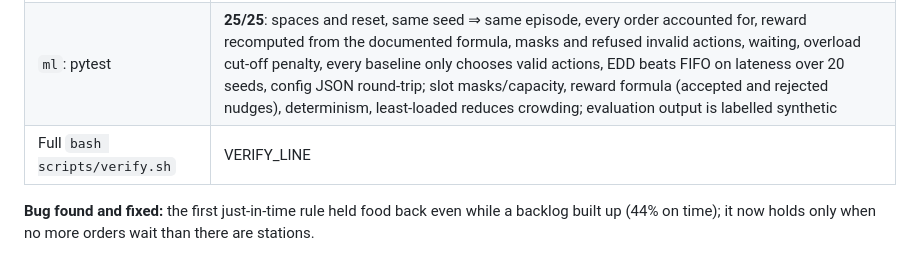
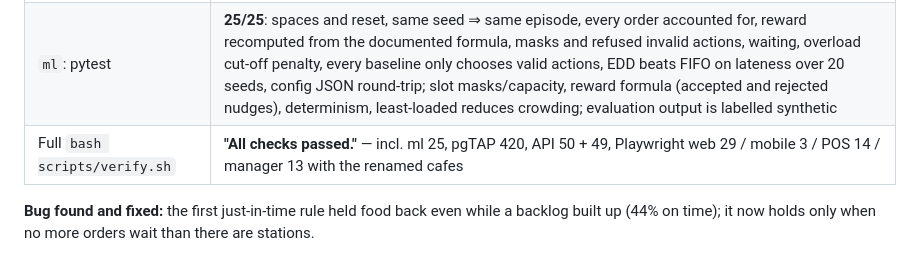
Before and after one commit to eklvy/Orbiz, a Markdown page: docs/IMPLEMENTATION_STATUS.md, the part around the change. GitHub-like rendering.

Commit message:
Phase 6A: record verification
Co-Authored-By: Claude Opus 5.5 <noreply@anthropic.com>

```diff
--- a/docs/IMPLEMENTATION_STATUS.md
+++ b/docs/IMPLEMENTATION_STATUS.md
@@ -529,7 +529,7 @@ service but asks 78% of students; the threshold rule asks 16% and is the only ba
 |---|---|
 | `ml`: ruff, ruff format, mypy `--strict` | Pass (13 files) |
 | `ml`: pytest | **25/25**: spaces and reset, same seed ⇒ same episode, every order accounted for, reward recomputed from the documented formula, masks and refused invalid actions, waiting, overload cut-off penalty, every baseline only chooses valid actions, EDD beats FIFO on lateness over 20 seeds, config JSON round-trip; slot masks/capacity, reward formula (accepted and rejected nudges), determinism, least-loaded reduces crowding; evaluation output is labelled synthetic |
-| Full `bash scripts/verify.sh` | VERIFY_LINE |
+| Full `bash scripts/verify.sh` | **"All checks passed."** — incl. ml 25, pgTAP 420, API 50 + 49, Playwright web 29 / mobile 3 / POS 14 / manager 13 with the renamed cafes |
 
 **Bug found and fixed:** the first just-in-time rule held food back even while a backlog built up (44% on time); it
 now holds only when no more orders wait than there are stations.
```
